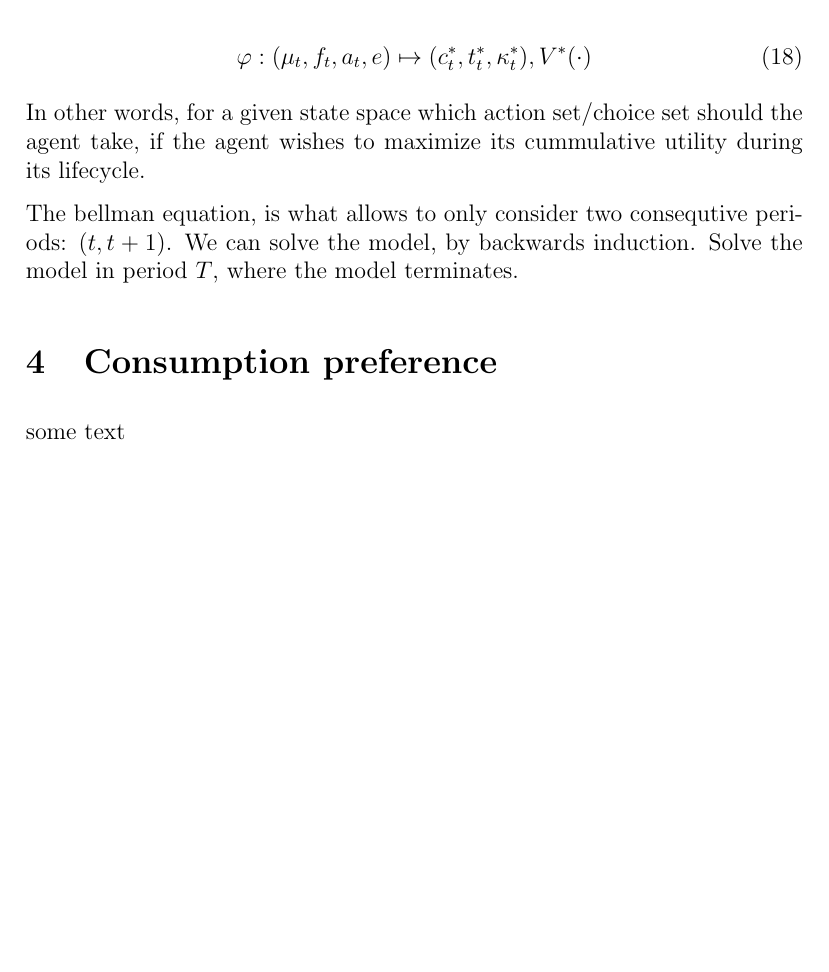
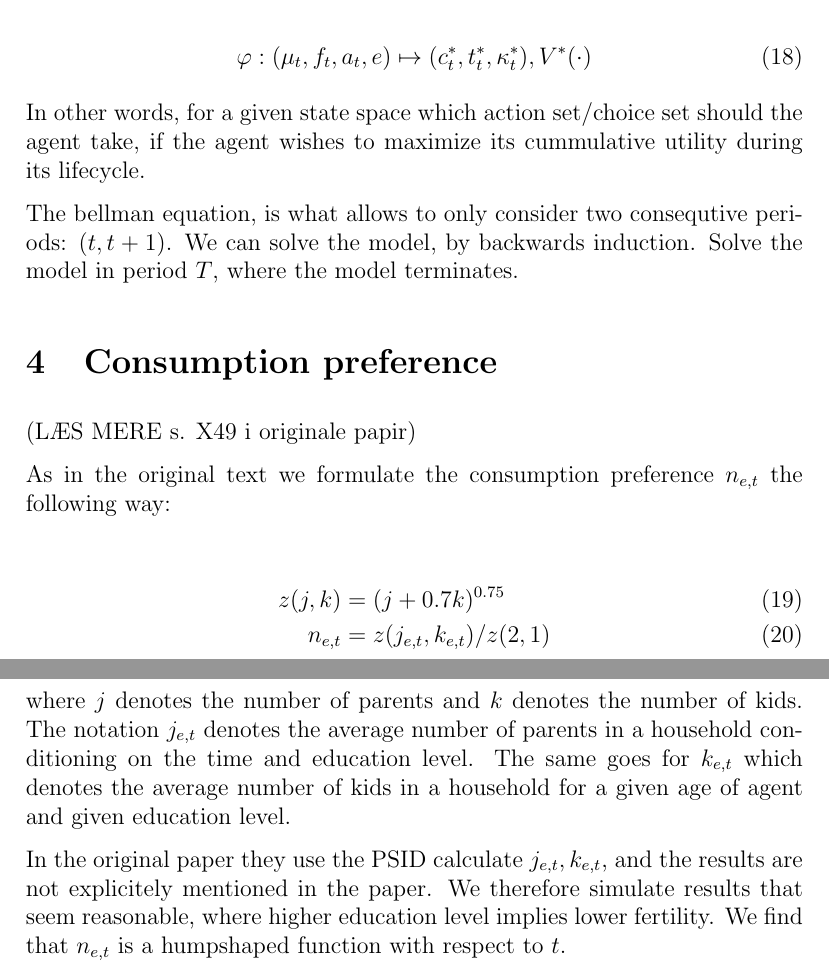
Before and after one commit to JakartaLaw/dypa_termpaper, a LaTeX document (main.tex, which reads chapters/consumptionpreference.tex): part of page 4 of 4 before the commit and two parts of pages 4 and 5 of 5 after it, the two joined at a grey line, cut so that both start at the same text, the shorter picture padded with empty space. Compiled offline with pdfLaTeX.

Commit message:
added consumption preference elaboration

```diff
--- a/chapters/consumptionpreference.tex
+++ b/chapters/consumptionpreference.tex
@@ -1,3 +1,14 @@
 \section{Consumption preference}
 
-some text
+(LÆS MERE s. X49 i originale papir)
+
+As in the original text we formulate the consumption preference $n_{e,t}$ the following way:
+
+\begin{align}
+    z(j, k ) &= (j + 0.7 k)^{0.75} \\
+    n_{e, t} &= z(j_{e,t}, k_{e,t}) / z(2, 1)
+\end{align}
+
+where $j$ denotes the number of parents and $k$ denotes the number of kids. The notation $j_{e,t}$ denotes the average number of parents in a household conditioning on the time and education level. The same goes for $k_{e,t}$ which denotes the average number of kids in a household for a given age of agent and given education level.
+
+In the original paper they use the PSID calculate $j_{e,t}, k_{e,t}$, and the results are not explicitely mentioned in the paper. We therefore simulate results that seem reasonable, where higher education level implies lower fertility. We find that $n_{e,t}$ is a humpshaped function with respect to $t$.
```
Also changed, not shown: main.pdf.
